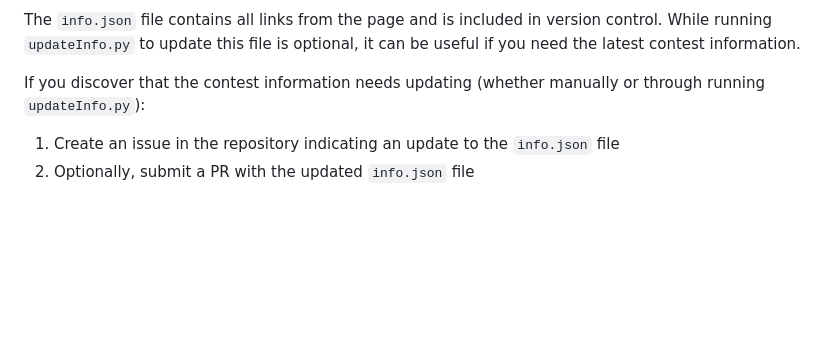
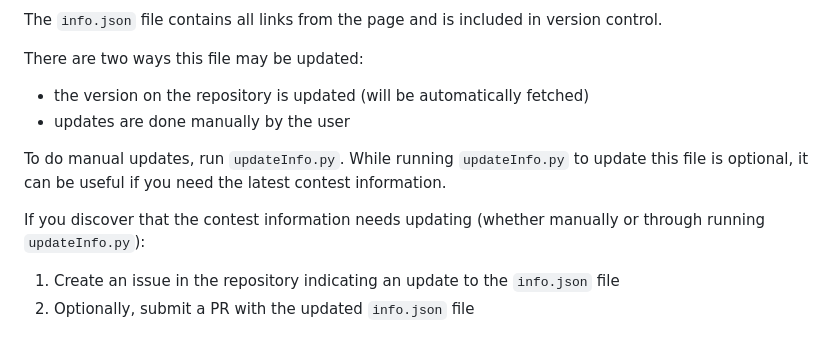
Before and after one commit to acemavrick/uil-dl, a Markdown page: README.md, the part around one of its changes. GitHub-like rendering; blank space fills up the shorter version.

```diff
--- a/README.md
+++ b/README.md
@@ -96,8 +115,15 @@ The application maintains a cache of downloaded files to avoid redundant downloa
 
 The `info.json` file contains all links from the page and is included in version control.
-While running `updateInfo.py` to update this file is optional, it can be useful if you need the latest contest information.
+
+There are two ways this file may be updated:
+
+- the version on the repository is updated (will be automatically fetched)
+- updates are done manually by the user
+
+To do manual updates, run `updateInfo.py`. While running `updateInfo.py` to update this file is optional, it can be useful if you need the latest contest information.
 
 If you discover that the contest information needs updating (whether manually or through running `updateInfo.py`):
+
 1. Create an issue in the repository indicating an update to the `info.json` file
 2. Optionally, submit a PR with the updated `info.json` file
 
```
Also changed, not shown: other parts of README.md (+27 -8 lines).
